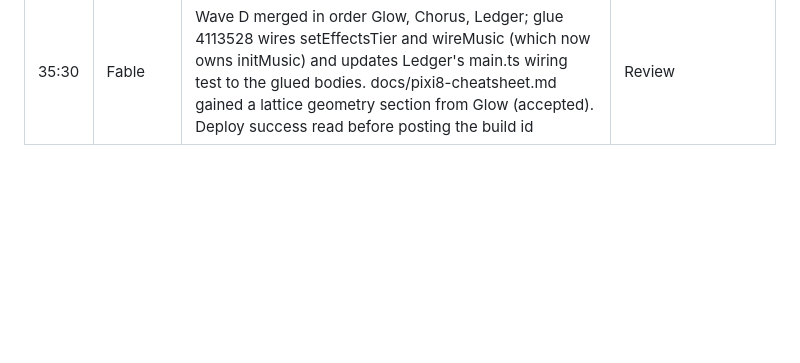
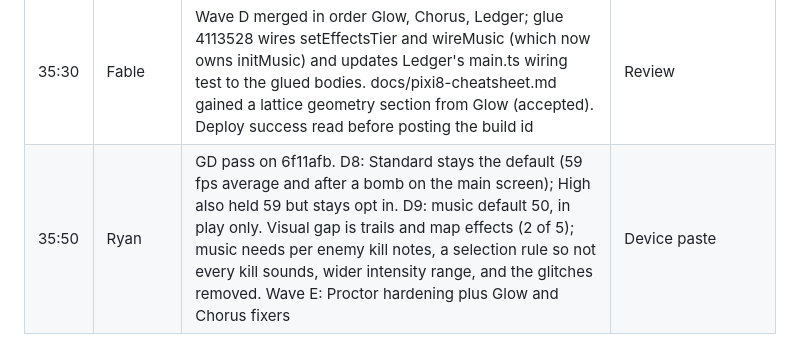
Before and after one commit to stoopstoop/shape-of-war, a Markdown page: docs/DECISIONS.md, the part around the change. GitHub-like rendering; blank space fills up the shorter version.

Commit message:
docs: GD pass, wave E dispatched

```diff
--- a/docs/DECISIONS.md
+++ b/docs/DECISIONS.md
@@ -41,3 +41,4 @@ One line per decision: clock time, who raised it, what was decided, why.
 | 32:30 | Fable | Three deploys failed on GitHub Actions (sweep tests timing out on the slower runner, generator perf budget 500 ms missed at 957 ms); the phone stayed on 374a7b9. Fix c82eb1e: timeouts raised, one expect per sweep, budget 2500 ms. Rule from now: every push job prints the deploy result and I read it before giving Ryan a build id. Foundry owes a generator perf look (200 levels now about 2x slower than v1) | CI log |
 | 33:30 | Ryan | GC pass on fb25216; D7 keep Sower (fair). Wave D dispatched with Ryan's readability note (Charger, Bulwark, Splime counters not obvious) to Glow | Device paste |
 | 35:30 | Fable | Wave D merged in order Glow, Chorus, Ledger; glue 4113528 wires setEffectsTier and wireMusic (which now owns initMusic) and updates Ledger's main.ts wiring test to the glued bodies. docs/pixi8-cheatsheet.md gained a lattice geometry section from Glow (accepted). Deploy success read before posting the build id | Review |
+| 35:50 | Ryan | GD pass on 6f11afb. D8: Standard stays the default (59 fps average and after a bomb on the main screen); High also held 59 but stays opt in. D9: music default 50, in play only. Visual gap is trails and map effects (2 of 5); music needs per enemy kill notes, a selection rule so not every kill sounds, wider intensity range, and the glitches removed. Wave E: Proctor hardening plus Glow and Chorus fixers | Device paste |
```
Also changed, not shown: docs/STATUS.md (+4 -3 lines).
